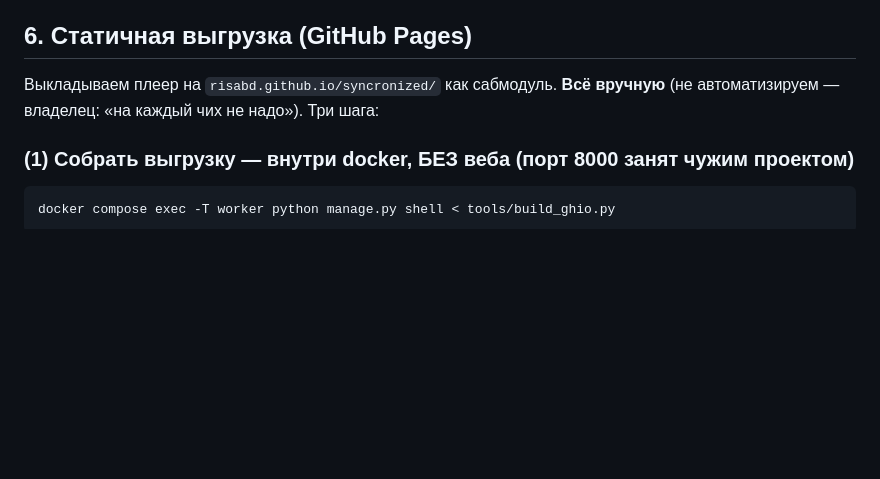
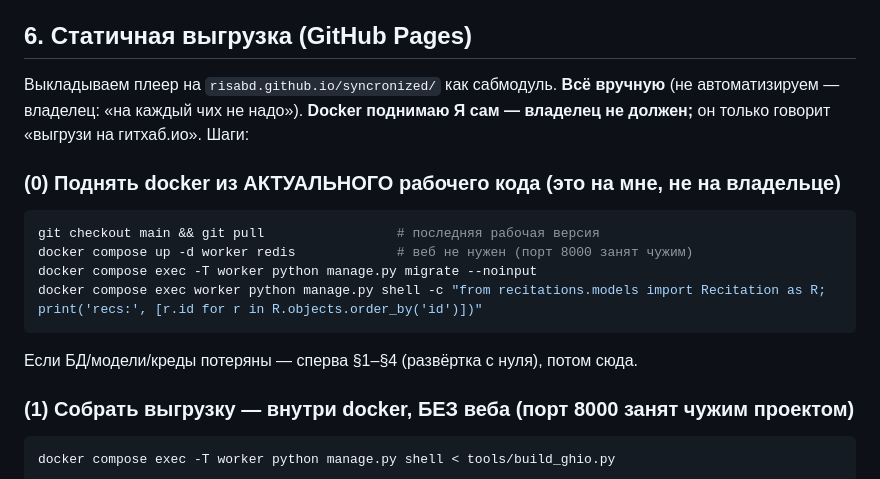
Before and after one commit to RisAbd/synchronized, a Markdown page: docs/DEPLOY.md, the part around the change. Rendered like a GitHub page; blank space fills up the shorter version.

Commit message:
docs: ghio-деплой начинается с поднятия docker из актуального кода (это на мне, не на владельце)
Co-Authored-By: Claude Opus 4.8 (1M context) <noreply@anthropic.com>

````diff
--- a/docs/DEPLOY.md
+++ b/docs/DEPLOY.md
@@ -89,7 +89,17 @@ ASR `whisper`‖`google` параллельно → `forced` авто-пост-
 ## 6. Статичная выгрузка (GitHub Pages)
 
 Выкладываем плеер на `risabd.github.io/syncronized/` как сабмодуль. **Всё вручную** (не
-автоматизируем — владелец: «на каждый чих не надо»). Три шага:
+автоматизируем — владелец: «на каждый чих не надо»). **Docker поднимаю Я сам — владелец не должен;**
+он только говорит «выгрузи на гитхаб.ио». Шаги:
+
+### (0) Поднять docker из АКТУАЛЬНОГО рабочего кода (это на мне, не на владельце)
+```bash
+git checkout main && git pull                 # последняя рабочая версия
+docker compose up -d worker redis             # веб не нужен (порт 8000 занят чужим)
+docker compose exec -T worker python manage.py migrate --noinput
+docker compose exec worker python manage.py shell -c "from recitations.models import Recitation as R; print('recs:', [r.id for r in R.objects.order_by('id')])"
+```
+Если БД/модели/креды потеряны — сперва §1–§4 (развёртка с нуля), потом сюда.
 
 ### (1) Собрать выгрузку — внутри docker, БЕЗ веба (порт 8000 занят чужим проектом)
 ```bash
````
